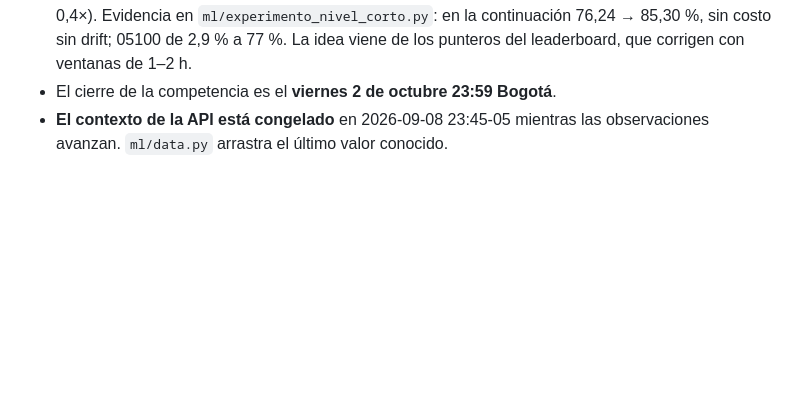
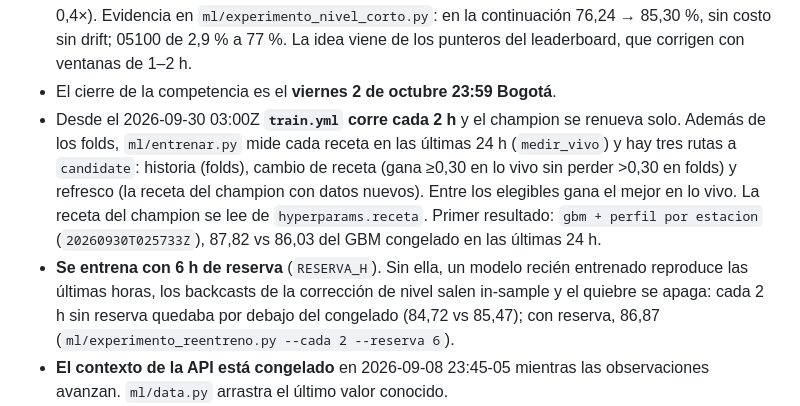
Before and after one commit to isaiasexternado-a11y/pulso-transmi-proyecto1mlops, a Markdown page: CLAUDE.md, the part around the change. GitHub-like rendering; blank space fills up the shorter version.

Commit message:
docs: CLAUDE.md con el reentreno cada 2 h y la reserva de 6 h
Co-Authored-By: Claude Opus 5.5 <noreply@anthropic.com>

```diff
--- a/CLAUDE.md
+++ b/CLAUDE.md
@@ -105,6 +105,16 @@ El histórico semilla (45 días, 51.840 obs, 2026-07-26 → 2026-09-08) se extie
   en la continuación 76,24 → 85,30 %, sin costo sin drift; 05100 de 2,9 % a 77 %.
   La idea viene de los punteros del leaderboard, que corrigen con ventanas de 1–2 h.
 - El cierre de la competencia es el **viernes 2 de octubre 23:59 Bogotá**.
+- Desde el 2026-09-30 03:00Z **`train.yml` corre cada 2 h** y el champion se renueva solo. Además de los
+  folds, `ml/entrenar.py` mide cada receta en las últimas 24 h (`medir_vivo`) y hay tres rutas a
+  `candidate`: historia (folds), cambio de receta (gana ≥0,30 en lo vivo sin perder >0,30 en folds) y
+  refresco (la receta del champion con datos nuevos). Entre los elegibles gana el mejor en lo vivo.
+  La receta del champion se lee de `hyperparams.receta`. Primer resultado: `gbm + perfil por estacion`
+  (`20260930T025733Z`), 87,82 vs 86,03 del GBM congelado en las últimas 24 h.
+- **Se entrena con 6 h de reserva** (`RESERVA_H`). Sin ella, un modelo recién entrenado reproduce las
+  últimas horas, los backcasts de la corrección de nivel salen in-sample y el quiebre se apaga: cada 2 h
+  sin reserva quedaba por debajo del congelado (84,72 vs 85,47); con reserva, 86,87
+  (`ml/experimento_reentreno.py --cada 2 --reserva 6`).
 - **El contexto de la API está congelado** en 2026-09-08 23:45-05 mientras las observaciones avanzan.
   `ml/data.py` arrastra el último valor conocido.
 - El monitoreo corre: `evaluate.yml` llena `model_metrics`, `drift_signals` (wape_24h, wape_7d,
```
